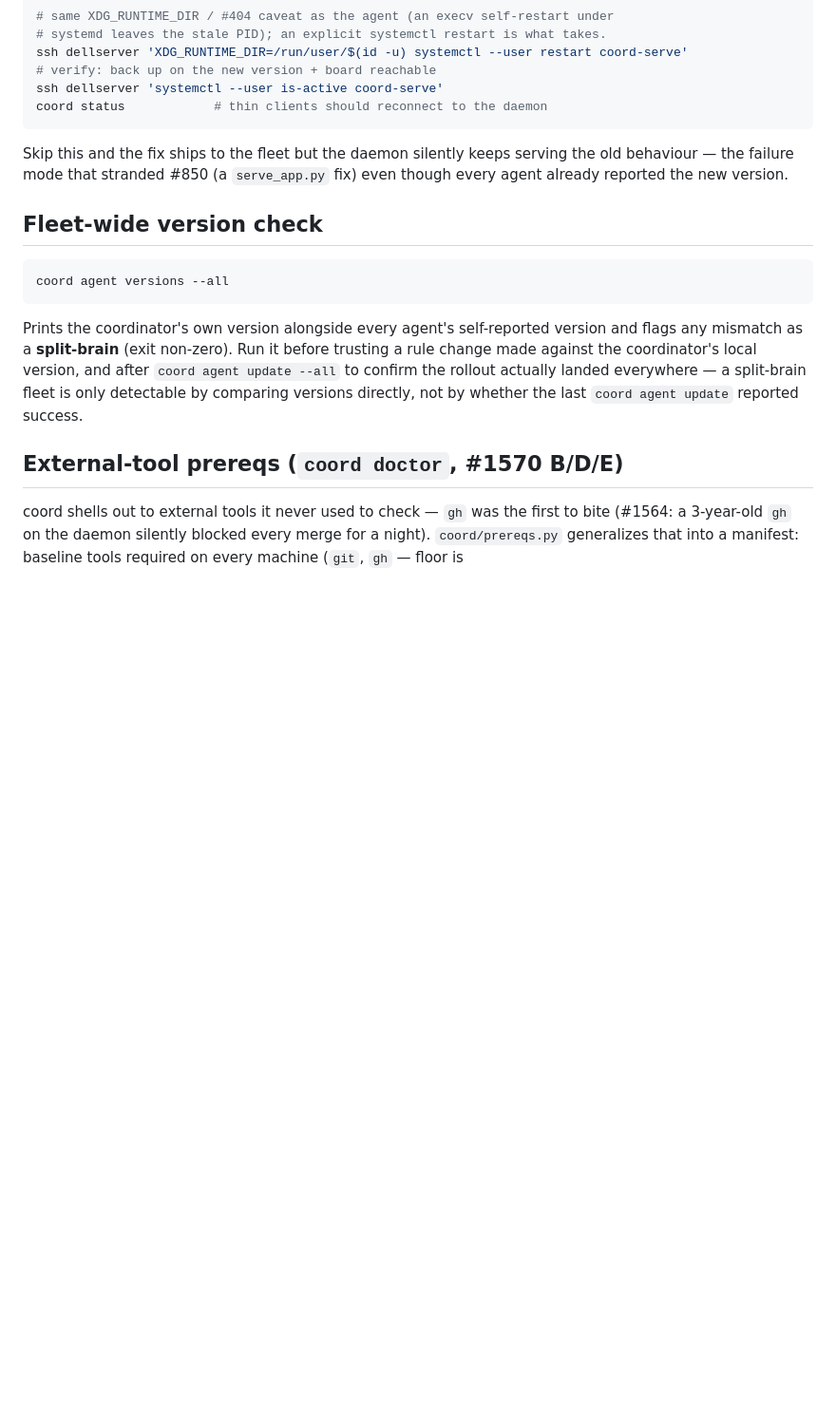
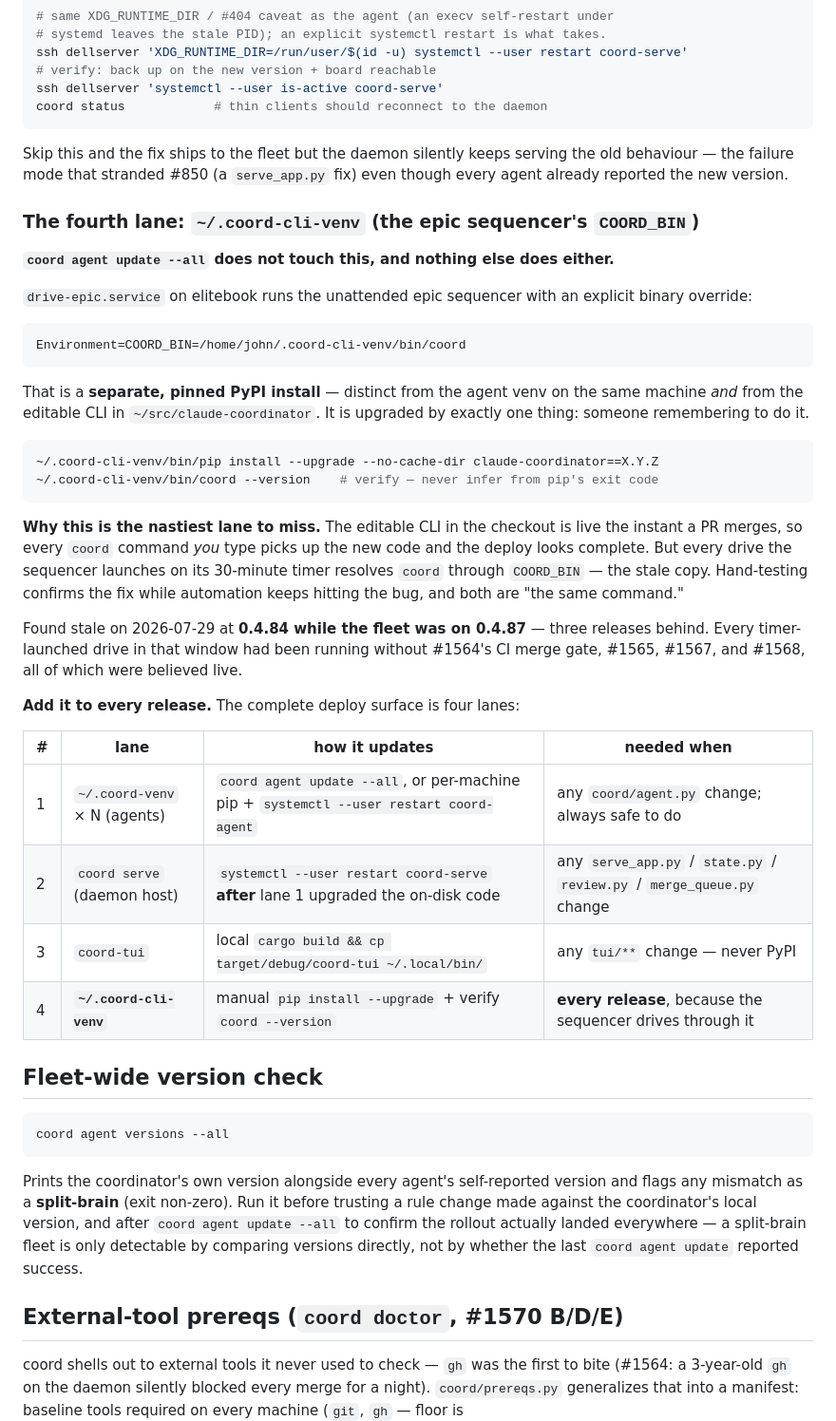
Before and after one commit to JDonaghy/claude-coordinator, a Markdown page: docs/AGENT_OPERATIONS.md, the part around one of its changes. Shown at 95% size. Drawn GitHub-style; blank space fills up the shorter version.

````diff
--- a/docs/AGENT_OPERATIONS.md
+++ b/docs/AGENT_OPERATIONS.md
@@ -426,6 +449,46 @@ Skip this and the fix ships to the fleet but the daemon silently keeps serving
 the old behaviour — the failure mode that stranded #850 (a `serve_app.py` fix)
 even though every agent already reported the new version.
 
+### The fourth lane: `~/.coord-cli-venv` (the epic sequencer's `COORD_BIN`)
+
+**`coord agent update --all` does not touch this, and nothing else does either.**
+
+`drive-epic.service` on elitebook runs the unattended epic sequencer with an
+explicit binary override:
+
+```
+Environment=COORD_BIN=/home/john/.coord-cli-venv/bin/coord
+```
+
+That is a **separate, pinned PyPI install** — distinct from the agent venv on the
+same machine *and* from the editable CLI in `~/src/claude-coordinator`. It is
+upgraded by exactly one thing: someone remembering to do it.
+
+```bash
+~/.coord-cli-venv/bin/pip install --upgrade --no-cache-dir claude-coordinator==X.Y.Z
+~/.coord-cli-venv/bin/coord --version    # verify — never infer from pip's exit code
+```
+
+**Why this is the nastiest lane to miss.** The editable CLI in the checkout is live
+the instant a PR merges, so every `coord` command *you* type picks up the new code
+and the deploy looks complete. But every drive the sequencer launches on its
+30-minute timer resolves `coord` through `COORD_BIN` — the stale copy. Hand-testing
+confirms the fix while automation keeps hitting the bug, and both are "the same
+command."
+
+Found stale on 2026-07-29 at **0.4.84 while the fleet was on 0.4.87** — three
+releases behind. Every timer-launched drive in that window had been running without
+#1564's CI merge gate, #1565, #1567, and #1568, all of which were believed live.
+
+**Add it to every release.** The complete deploy surface is four lanes:
+
+| # | lane | how it updates | needed when |
+|---|---|---|---|
+| 1 | `~/.coord-venv` × N (agents) | `coord agent update --all`, or per-machine pip + `systemctl --user restart coord-agent` | any `coord/agent.py` change; always safe to do |
+| 2 | `coord serve` (daemon host) | `systemctl --user restart coord-serve` **after** lane 1 upgraded the on-disk code | any `serve_app.py` / `state.py` / `review.py` / `merge_queue.py` change |
+| 3 | `coord-tui` | local `cargo build && cp target/debug/coord-tui ~/.local/bin/` | any `tui/**` change — never PyPI |
+| 4 | **`~/.coord-cli-venv`** | manual `pip install --upgrade` + verify `coord --version` | **every release**, because the sequencer drives through it |
+
 ## Fleet-wide version check
 
 ```bash
````
Also changed, not shown: other parts of docs/AGENT_OPERATIONS.md (+23 -0 lines), CLAUDE.md (+1 -1 lines).
